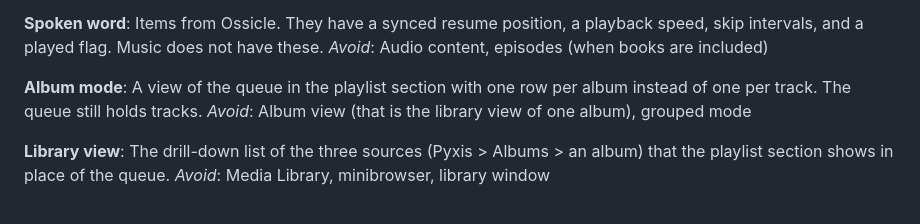
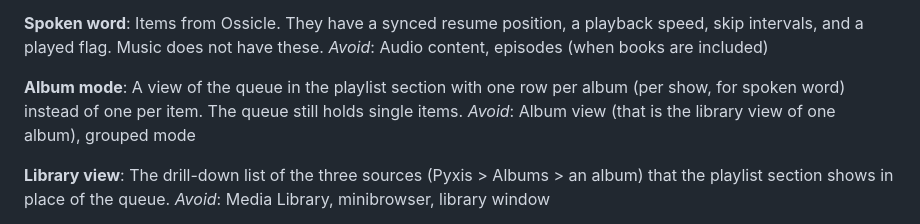
Before and after one commit to simonwjackson/pyxamp, a Markdown page: CONTEXT.md, the part around the change. GitHub-like rendering.

```diff
--- a/CONTEXT.md
+++ b/CONTEXT.md
@@ -34,7 +34,7 @@ Items from Ossicle. They have a synced resume position, a playback speed, skip i
 _Avoid_: Audio content, episodes (when books are included)
 
 **Album mode**:
-A view of the queue in the playlist section with one row per album instead of one per track. The queue still holds tracks.
+A view of the queue in the playlist section with one row per album (per show, for spoken word) instead of one per item. The queue still holds single items.
 _Avoid_: Album view (that is the library view of one album), grouped mode
 
 **Library view**:
```
Also changed, not shown: docs/brief.md (+10 -1 lines).
